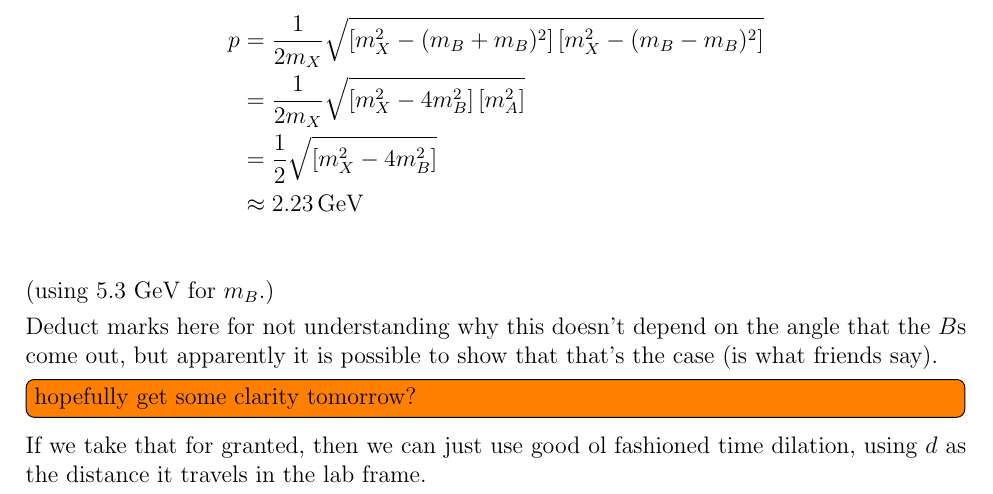
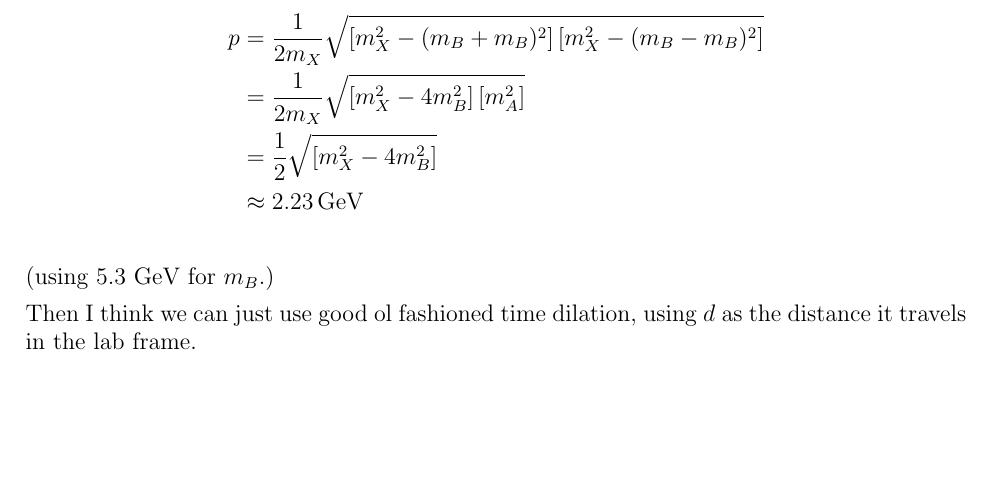
Before and after one commit to callum-mccracken/PHYS-506-A6, a LaTeX document (main.tex, which reads 3.tex): part of page 6 of 21, cut so that both start at the same text, the shorter picture padded with empty space. Compiled offline with pdfLaTeX.

Commit message:
update with q3 changed

```diff
--- a/3.tex
+++ b/3.tex
@@ -30,11 +30,7 @@ Then we can use the $a \to 1 + 2$ formula to get the momentum of the $B$ in the
 \end{align*}
 (using 5.3 GeV for $m_B$.)
 
-Deduct marks here for not understanding why this doesn't depend on the angle that the $B$s come out, but apparently it is possible to show that that's the case (is what friends say).
-
-\todo[inline]{hopefully get some clarity tomorrow?}
-
-If we take that for granted, then we can just use good ol fashioned time dilation, using $d$ as the distance it travels in the lab frame.
+Then I think we can just use good ol fashioned time dilation, using $d$ as the distance it travels in the lab frame.
 
 \begin{align*}
     \tau \gamma &= t \\
```
Also changed, not shown: to-do.txt (+2 -2 lines), main.pdf, 4 other files.
